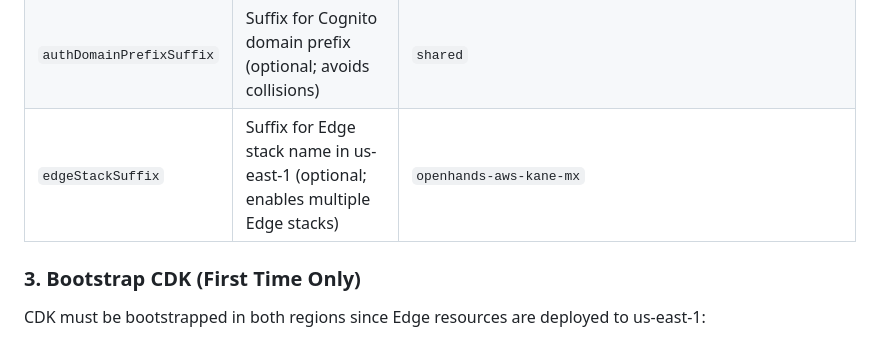
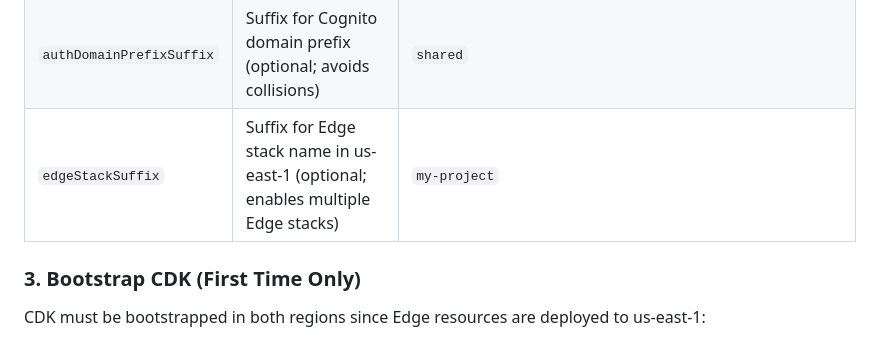
Before and after one commit to zxkane/openhands-infra, a Markdown page: README.md, the part around the change. Drawn GitHub-style.

Commit message:
docs(readme): replace environment-specific edgeStackSuffix example
Replace 'openhands-aws-kane-mx' with generic 'my-project' placeholder
to avoid exposing environment-specific information in source control.

```diff
--- a/README.md
+++ b/README.md
@@ -66,7 +66,7 @@ Required context parameters:
 | `siteName` | Cognito managed login site name (optional) | `Openhands on AWS` |
 | `authCallbackDomains` | Extra OAuth callback domains for shared Cognito client (optional; JSON array or comma-separated) | `["openhands.example.com","openhands.test.example.com"]` |
 | `authDomainPrefixSuffix` | Suffix for Cognito domain prefix (optional; avoids collisions) | `shared` |
-| `edgeStackSuffix` | Suffix for Edge stack name in us-east-1 (optional; enables multiple Edge stacks) | `openhands-aws-kane-mx` |
+| `edgeStackSuffix` | Suffix for Edge stack name in us-east-1 (optional; enables multiple Edge stacks) | `my-project` |
 
 ### 3. Bootstrap CDK (First Time Only)
 
```
